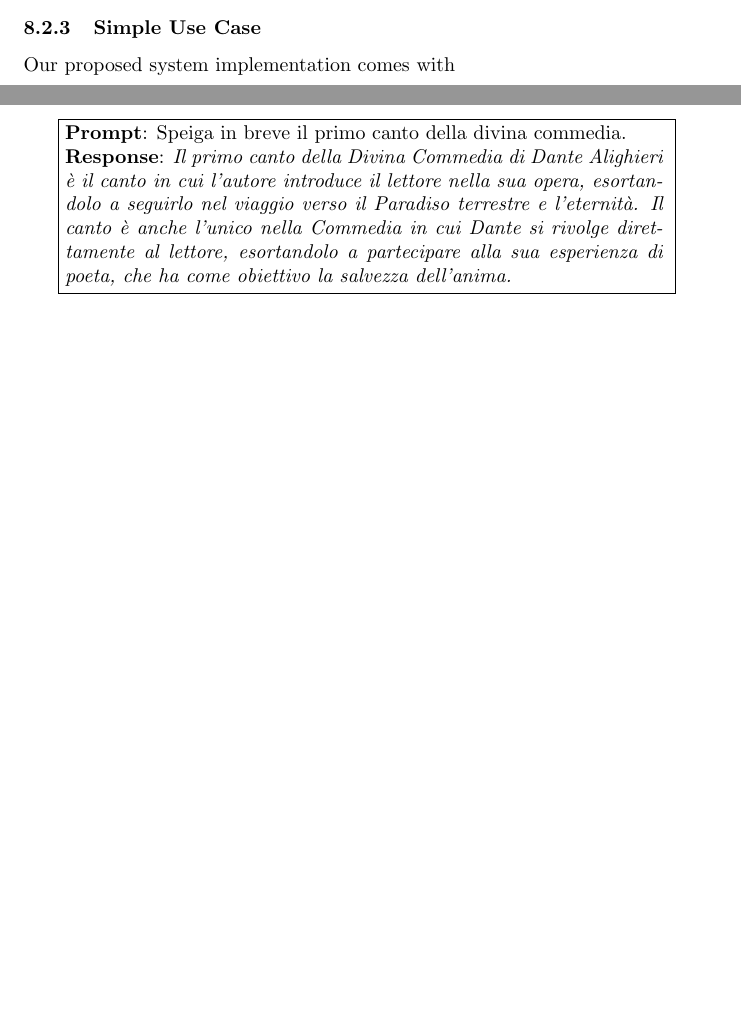
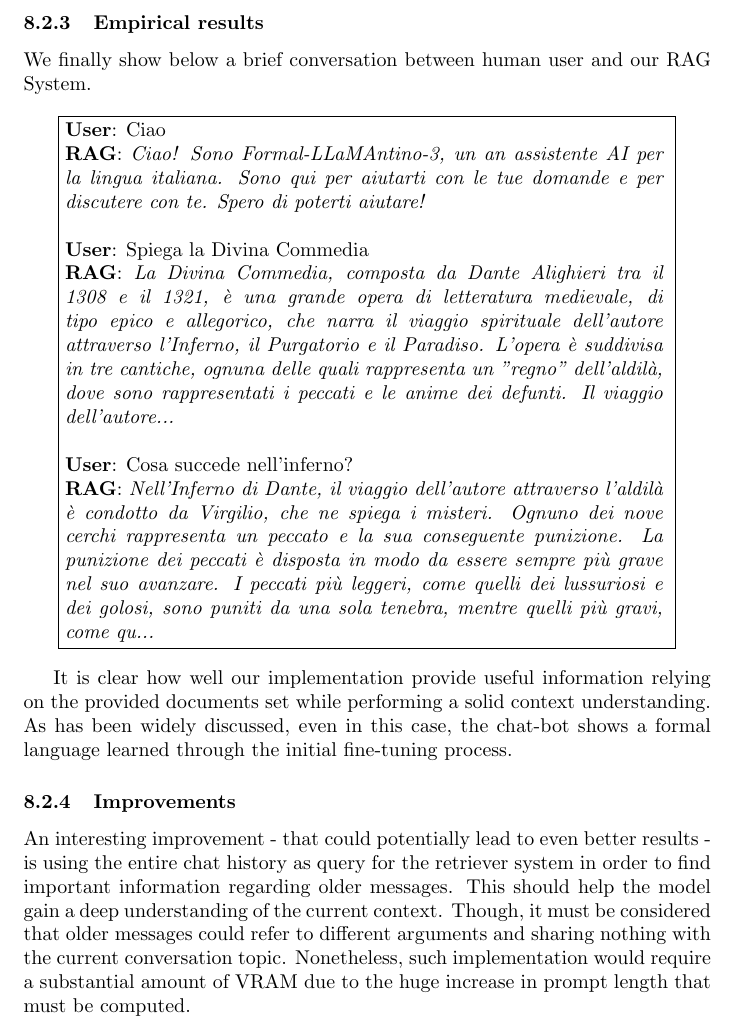
Before and after one commit to bGuzzo/ir-nlp-llama, a LaTeX paper (llamantino-project/document.tex): two parts of pages 20 and 21 of 23 before the commit and part of page 21 of 24 after it, the two joined at a grey line, cut at the place of the change, the shorter picture padded with empty space. Compiled offline with pdfLaTeX.

Commit message:
Update Latex document

```diff
--- a/llamantino-project/document.tex
+++ b/llamantino-project/document.tex
@@ -549,17 +549,29 @@
 
 	\end{itemize}
 
-	\subsubsection{Simple Use Case}
-	Our proposed system implementation comes with
+	\subsubsection{Empirical results}
+	We finally show below a brief conversation between human user and our RAG System.
 
 	\begin{center}
 		\fbox{\begin{minipage}{30em}
-			\textbf{Prompt}: Speiga in breve il primo canto della divina commedia. \\
-			\textbf{Response}: \textit{Il primo canto della Divina Commedia di Dante Alighieri è il canto in cui l'autore introduce il lettore nella sua opera, esortandolo a seguirlo nel viaggio verso il Paradiso terrestre e l'eternità. Il canto è anche l'unico nella Commedia in cui Dante si rivolge direttamente al lettore, esortandolo a partecipare alla sua esperienza di poeta, che ha come obiettivo la salvezza dell'anima.}
-		\end{minipage}
+				\textbf{User}: Ciao\\
+				\textbf{RAG}: \textit{Ciao! Sono Formal-LLaMAntino-3, un an assistente AI per la lingua italiana. Sono qui per aiutarti con le tue domande e per discutere con te. Spero di poterti aiutare!}	\\\\
+				\textbf{User}: Spiega la Divina Commedia\\
+				\textbf{RAG}: \textit{La Divina Commedia, composta da Dante Alighieri tra il 1308 e il 1321, è una grande opera di letteratura medievale, di tipo epico e allegorico, che narra il viaggio spirituale dell'autore attraverso l'Inferno, il Purgatorio e il Paradiso. L'opera è suddivisa in tre cantiche, ognuna delle quali rappresenta un "regno" dell'aldilà, dove sono rappresentati i peccati e le anime dei defunti. Il viaggio dell'autore...}	\\\\
+				\textbf{User}: Cosa succede nell'inferno?\\
+				\textbf{RAG}: \textit{Nell'Inferno di Dante, il viaggio dell'autore attraverso l'aldilà è condotto da Virgilio, che ne spiega i misteri. Ognuno dei nove cerchi rappresenta un peccato e la sua conseguente punizione. La punizione dei peccati è disposta in modo da essere sempre più grave nel suo avanzare. I peccati più leggeri, come quelli dei lussuriosi e dei golosi, sono puniti da una sola tenebra, mentre quelli più gravi, come qu...}
+			\end{minipage}
 		}
 	\end{center}
 
+	It is clear how well our implementation provide useful information relying on the provided documents set while performing a solid context understanding.
+	As has been widely discussed, even in this case, the chat-bot shows a formal language learned through the initial fine-tuning process.
+
+	\subsubsection{Improvements}
+	An interesting improvement - that could potentially lead to even better results - is using the entire chat history as query for the retriever system in order to find important information regarding older messages.
+	This should help the model gain a deep understanding of the current context.
+	Though, it must be considered that older messages could refer to different arguments and sharing nothing with the current conversation topic.
+	Nonetheless, such implementation would require a substantial amount of VRAM due to the huge increase in prompt length that must be computed.
 
 
 	\section{Conclusion}
```
Also changed, not shown: llamantino-project/document.pdf, llamantino-project/document.tex (4 more changed lines), 5 other files.
